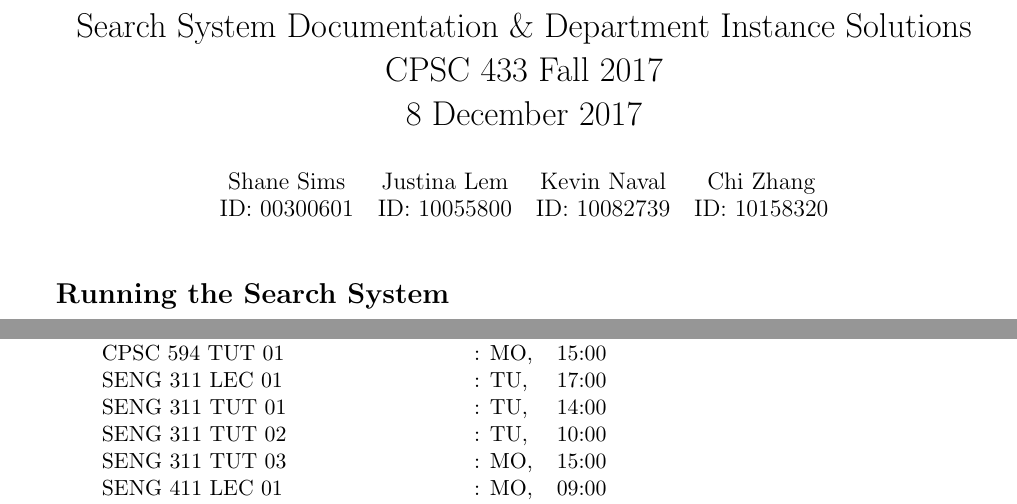
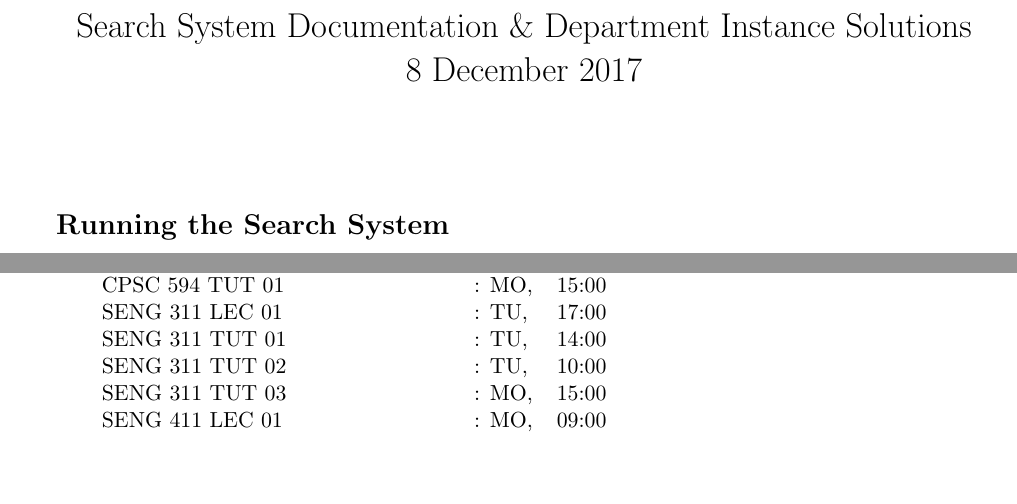
Before and after one commit to sdv4/Genetic-Algorithm-for-Optimization, a LaTeX document (SearchSystem/readme/readme.tex): two parts of pages 1 and 5 of 9, joined at a grey line, cut so that both start at the same text, the shorter picture padded with empty space. Compiled offline with pdfLaTeX; a LaTeX package or settings file that is missing is left out.

Commit message:
cleaned up readme

```diff
--- a/SearchSystem/readme/readme.tex
+++ b/SearchSystem/readme/readme.tex
@@ -22,12 +22,8 @@
 	\vskip\belowcaptionskip}%
 \makeatother
 
-\title{Search System Documentation \& Department Instance Solutions \\CPSC 433 Fall 2017 \\ 8 December 2017}
-\author{
-\begin{tabular}{c c c c}
-Shane Sims & Justina Lem & Kevin Naval & Chi Zhang\tabularnewline
-ID: 00300601 & ID: 10055800 & ID: 10082739 & ID: 10158320 \tabularnewline
-\end{tabular}}
+\title{Search System Documentation \& Department Instance Solutions \\ 8 December 2017}
+\author{}
 \date{}
 
 \begin{document}
```
Also changed, not shown: SearchSystem/readme/readme.pdf, 3 other files.
